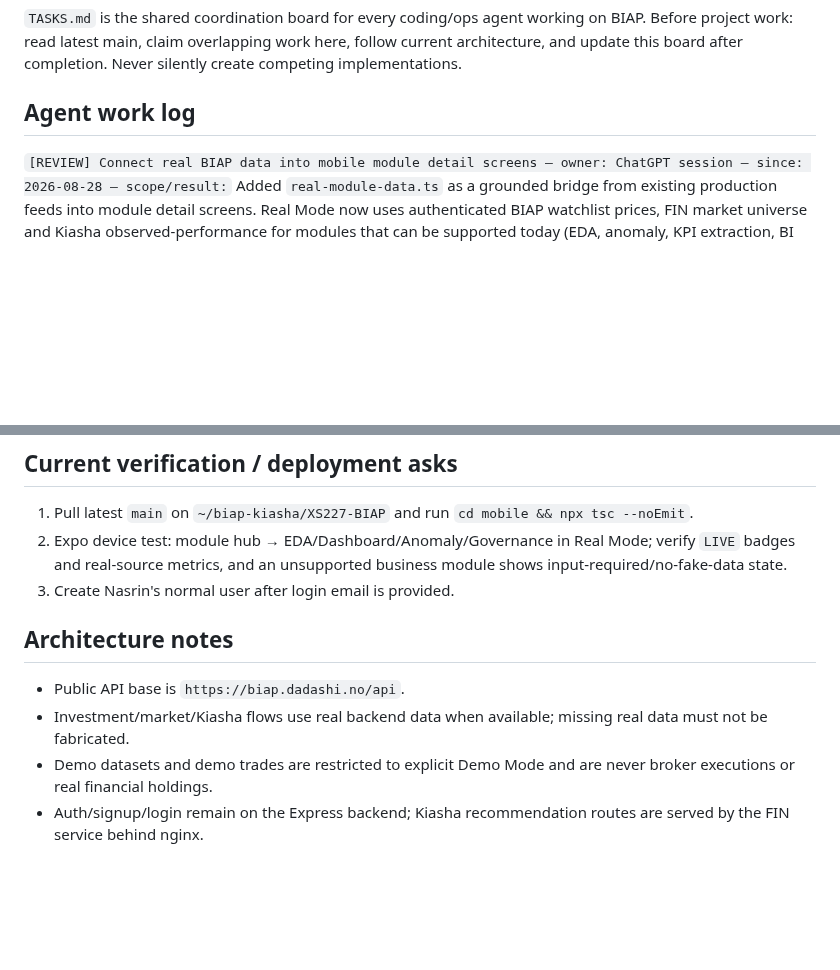
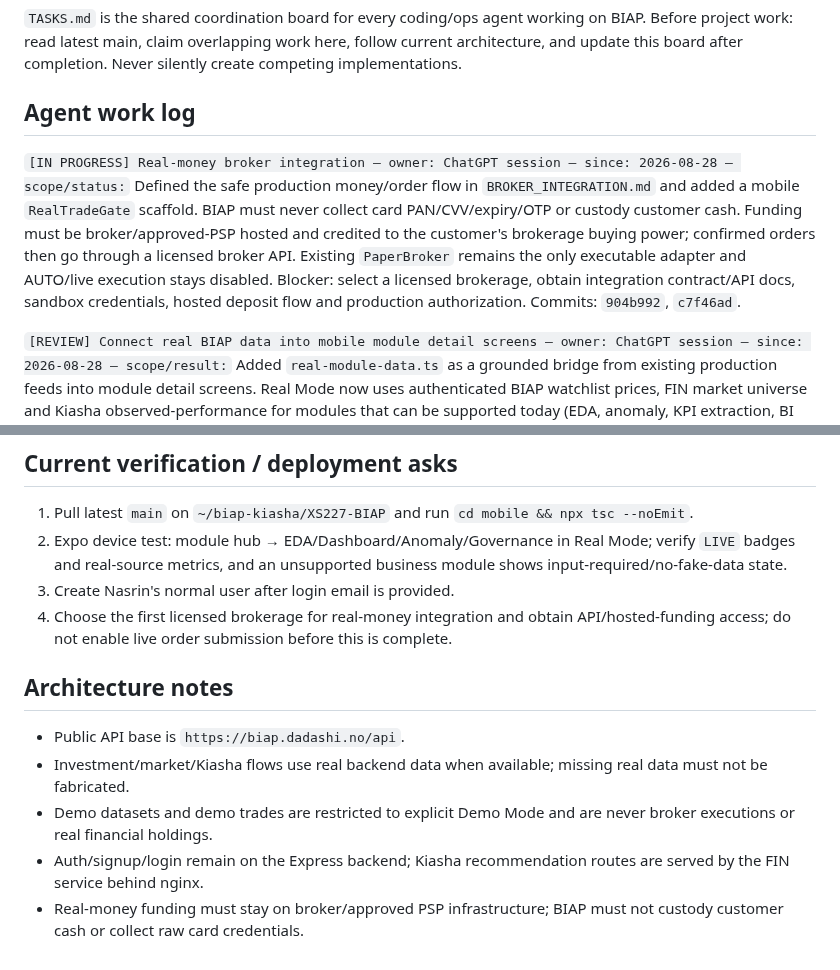
Before and after one commit to XS227/BIAP, a Markdown page: TASKS.md, 2 parts joined by grey strips. Rendered like a GitHub page; blank space fills up the shorter version.

Commit message:
docs: track real-money broker integration

```diff
--- a/TASKS.md
+++ b/TASKS.md
@@ -7,6 +7,8 @@ Prioritized list of what's needed from Nasrin to unblock work on `XS227/BIAP`.
 `TASKS.md` is the shared coordination board for every coding/ops agent working on BIAP. Before project work: read latest main, claim overlapping work here, follow current architecture, and update this board after completion. Never silently create competing implementations.
 
 ## Agent work log
+
+`[IN PROGRESS] Real-money broker integration — owner: ChatGPT session — since: 2026-08-28 — scope/status:` Defined the safe production money/order flow in `BROKER_INTEGRATION.md` and added a mobile `RealTradeGate` scaffold. BIAP must never collect card PAN/CVV/expiry/OTP or custody customer cash. Funding must be broker/approved-PSP hosted and credited to the customer's brokerage buying power; confirmed orders then go through a licensed broker API. Existing `PaperBroker` remains the only executable adapter and AUTO/live execution stays disabled. Blocker: select a licensed brokerage, obtain integration contract/API docs, sandbox credentials, hosted deposit flow and production authorization. Commits: `904b992`, `c7f46ad`.
 
 `[REVIEW] Connect real BIAP data into mobile module detail screens — owner: ChatGPT session — since: 2026-08-28 — scope/result:` Added `real-module-data.ts` as a grounded bridge from existing production feeds into module detail screens. Real Mode now uses authenticated BIAP watchlist prices, FIN market universe and Kiasha observed-performance for modules that can be supported today (EDA, anomaly, KPI extraction, BI dashboard, analytical report, governance, MBR, forecast-status). Unsupported SQL/CRM/business/financial modules explicitly request account-specific source data instead of showing demo values. Demo Mode remains separately labelled. Relevant commits: `c1d1452`, `33849e2`. Awaiting `npx tsc --noEmit` and Expo device review.
 
@@ -35,6 +37,7 @@ Prioritized list of what's needed from Nasrin to unblock work on `XS227/BIAP`.
 1. Pull latest `main` on `~/biap-kiasha/XS227-BIAP` and run `cd mobile && npx tsc --noEmit`.
 2. Expo device test: module hub → EDA/Dashboard/Anomaly/Governance in Real Mode; verify `LIVE` badges and real-source metrics, and an unsupported business module shows input-required/no-fake-data state.
 3. Create Nasrin's normal user after login email is provided.
+4. Choose the first licensed brokerage for real-money integration and obtain API/hosted-funding access; do not enable live order submission before this is complete.
 
 ## Architecture notes
 
@@ -42,3 +45,4 @@ Prioritized list of what's needed from Nasrin to unblock work on `XS227/BIAP`.
 - Investment/market/Kiasha flows use real backend data when available; missing real data must not be fabricated.
 - Demo datasets and demo trades are restricted to explicit Demo Mode and are never broker executions or real financial holdings.
 - Auth/signup/login remain on the Express backend; Kiasha recommendation routes are served by the FIN service behind nginx.
+- Real-money funding must stay on broker/approved PSP infrastructure; BIAP must not custody customer cash or collect raw card credentials.
```
